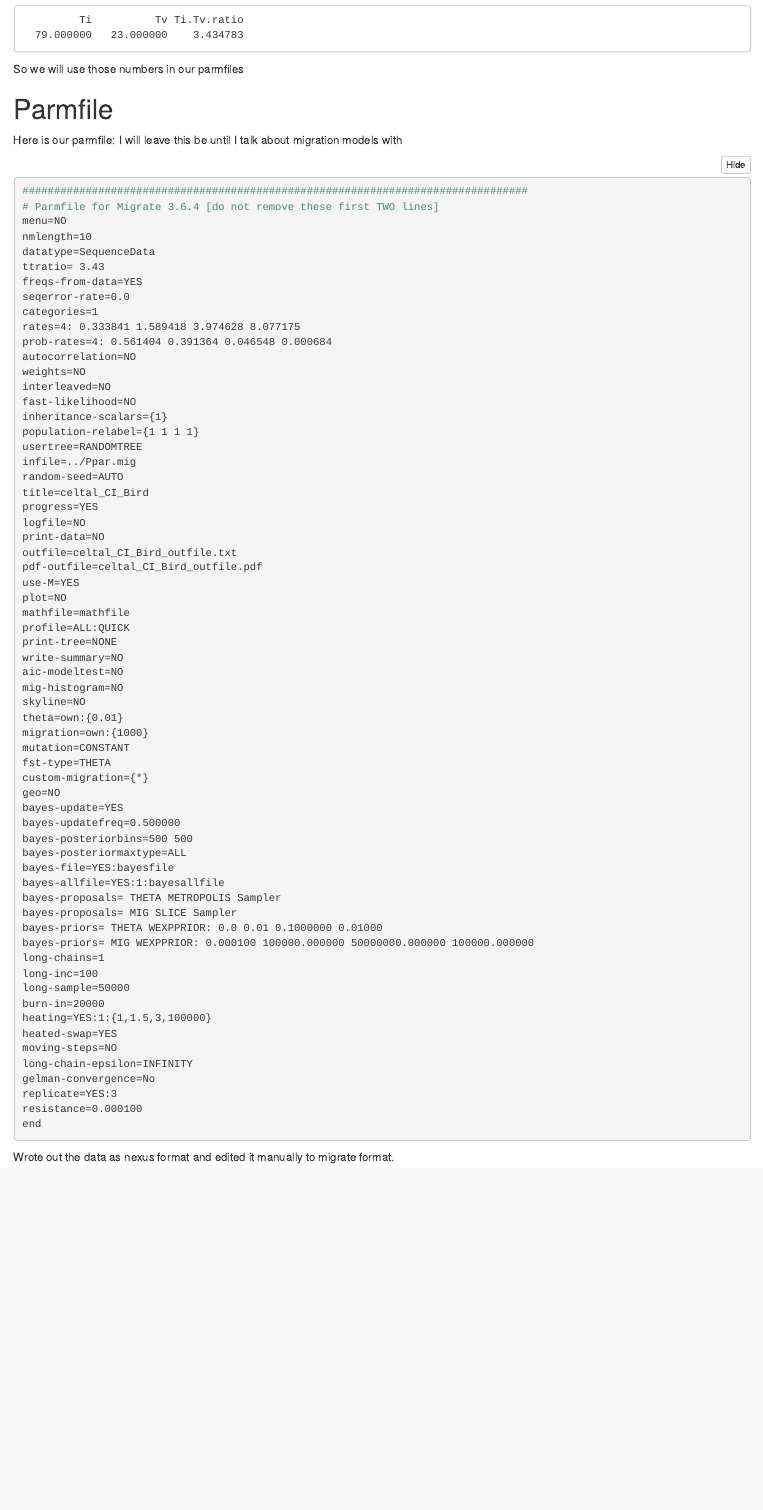
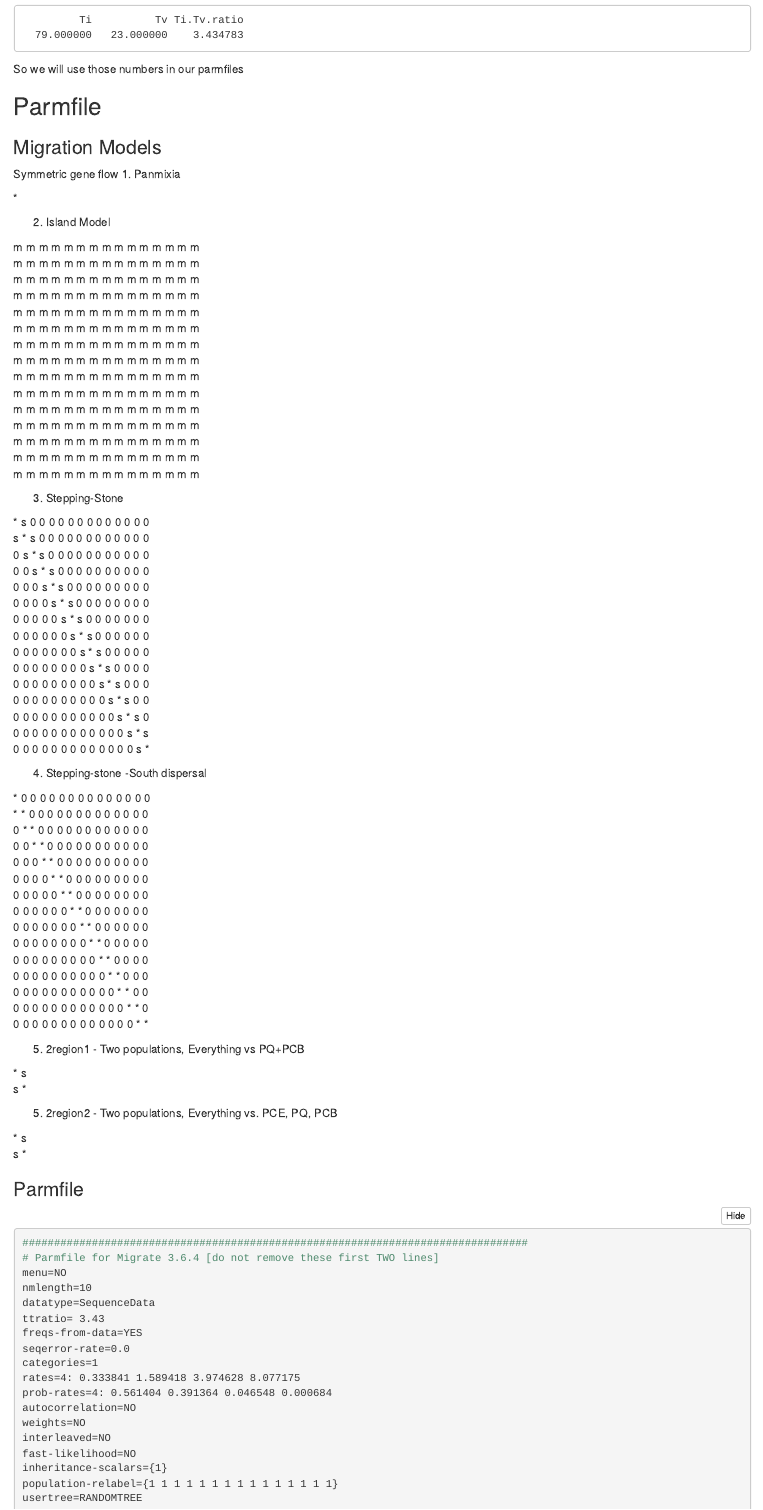
Before and after one commit to ericcrandall/Parastichopus, an R Markdown document (Parastichopus_migrate.Rmd): the page in a window 1100 px wide, from 3980 px down before the commit and from 4050 px down after it, so that both start at the same text. The pictures show the output file Parastichopus_migrate.nb.html that the author committed with the source, opened offline.

Commit message:
Set up migration models

````diff
--- a/Parastichopus_migrate.Rmd
+++ b/Parastichopus_migrate.Rmd
@@ -89,8 +92,80 @@ TiTvRatio(ppar)
 ```
 So we will use those numbers in our parmfiles
 
-# Parmfile
-Here is our parmfile: I will leave this be until I talk about migration models with
+## Parmfile
+
+### Migration Models
+
+Symmetric gene flow
+1. Panmixia
+
+\*
+
+2. Island Model
+
+m	m	m	m	m	m	m	m	m	m	m	m	m	m	m
+m	m	m	m	m	m	m	m	m	m	m	m	m	m	m
+m	m	m	m	m	m	m	m	m	m	m	m	m	m	m
+m	m	m	m	m	m	m	m	m	m	m	m	m	m	m
+m	m	m	m	m	m	m	m	m	m	m	m	m	m	m
+m	m	m	m	m	m	m	m	m	m	m	m	m	m	m
+m	m	m	m	m	m	m	m	m	m	m	m	m	m	m
+m	m	m	m	m	m	m	m	m	m	m	m	m	m	m
+m	m	m	m	m	m	m	m	m	m	m	m	m	m	m
+m	m	m	m	m	m	m	m	m	m	m	m	m	m	m
+m	m	m	m	m	m	m	m	m	m	m	m	m	m	m
+m	m	m	m	m	m	m	m	m	m	m	m	m	m	m
+m	m	m	m	m	m	m	m	m	m	m	m	m	m	m
+m	m	m	m	m	m	m	m	m	m	m	m	m	m	m
+m	m	m	m	m	m	m	m	m	m	m	m	m	m	m
+
+3. Stepping-Stone
+
+\*	s	0	0	0	0	0	0	0	0	0	0	0	0	0
+s	*	s	0	0	0	0	0	0	0	0	0	0	0	0
+0	s	*	s	0	0	0	0	0	0	0	0	0	0	0
+0	0	s	*	s	0	0	0	0	0	0	0	0	0	0
+0	0	0	s	*	s	0	0	0	0	0	0	0	0	0
+0	0	0	0	s	*	s	0	0	0	0	0	0	0	0
+0	0	0	0	0	s	*	s	0	0	0	0	0	0	0
+0	0	0	0	0	0	s	*	s	0	0	0	0	0	0
+0	0	0	0	0	0	0	s	*	s	0	0	0	0	0
+0	0	0	0	0	0	0	0	s	*	s	0	0	0	0
+0	0	0	0	0	0	0	0	0	s	*	s	0	0	0
+0	0	0	0	0	0	0	0	0	0	s	*	s	0	0
+0	0	0	0	0	0	0	0	0	0	0	s	*	s	0
+0	0	0	0	0	0	0	0	0	0	0	0	s	*	s
+0	0	0	0	0	0	0	0	0	0	0	0	0	s	*
+
+4. Stepping-stone -South dispersal
+
+\*	0	0	0	0	0	0	0	0	0	0	0	0	0	0
+*	*	0	0	0	0	0	0	0	0	0	0	0	0	0
+0	*	*	0	0	0	0	0	0	0	0	0	0	0	0
+0	0	*	*	0	0	0	0	0	0	0	0	0	0	0
+0	0	0	*	*	0	0	0	0	0	0	0	0	0	0
+0	0	0	0	*	*	0	0	0	0	0	0	0	0	0
+0	0	0	0	0	*	*	0	0	0	0	0	0	0	0
+0	0	0	0	0	0	*	*	0	0	0	0	0	0	0
+0	0	0	0	0	0	0	*	*	0	0	0	0	0	0
+0	0	0	0	0	0	0	0	*	*	0	0	0	0	0
+0	0	0	0	0	0	0	0	0	*	*	0	0	0	0
+0	0	0	0	0	0	0	0	0	0	*	*	0	0	0
+0	0	0	0	0	0	0	0	0	0	0	*	*	0	0
+0	0	0	0	0	0	0	0	0	0	0	0	*	*	0
+0	0	0	0	0	0	0	0	0	0	0	0	0	*	*
+
+5. 2region1 - Two populations, Everything vs PQ+PCB
+
+\* s
+s *
+
+5. 2region2 - Two populations, Everything vs. PCE, PQ, PCB
+
+\* s
+s *
+
+### Parmfile
 ```{Bash}
 ################################################################################
 # Parmfile for Migrate 3.6.4 [do not remove these first TWO lines]
@@ -108,16 +183,16 @@ weights=NO
 interleaved=NO
 fast-likelihood=NO
 inheritance-scalars={1}
-population-relabel={1 1 1 1}
+population-relabel={1 1 1 1 1 1 1 1 1 1 1 1 1 1 1}
 usertree=RANDOMTREE
 infile=../Ppar.mig
 random-seed=AUTO
-title=celtal_CI_Bird
+title=Parastichopus parvimensis
 progress=YES
 logfile=NO
 print-data=NO
-outfile=celtal_CI_Bird_outfile.txt
-pdf-outfile=celtal_CI_Bird_outfile.pdf
+outfile=parastichopus_outfile.txt
+pdf-outfile=parastichopus_outfile.pdf
 use-M=YES
 plot=NO
 mathfile=mathfile
@@ -145,7 +220,7 @@ bayes-priors= THETA WEXPPRIOR: 0.0 0.01 0.1000000 0.01000
 bayes-priors= MIG WEXPPRIOR: 0.000100 100000.000000 50000000.000000 100000.000000
 long-chains=1
 long-inc=100
-long-sample=50000
+long-sample=75000
 burn-in=20000
 heating=YES:1:{1,1.5,3,100000}
 heated-swap=YES
@@ -158,5 +233,3 @@ end
 
 
 ```
-
-Wrote out the data as nexus format and edited it manually to migrate format.
````
Also changed, not shown: Parastichopus_migrate.nb.html, Parastichopus_migrate.Rmd (3 more changed lines), 10 other files.
